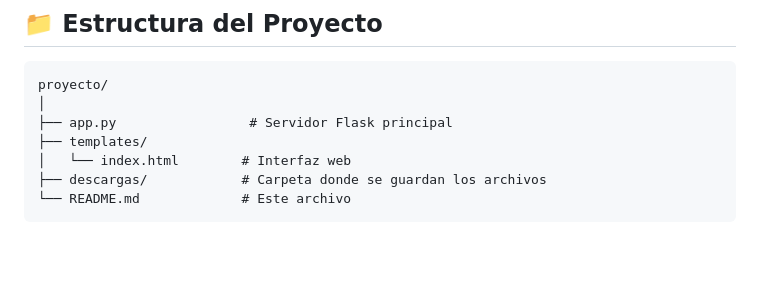
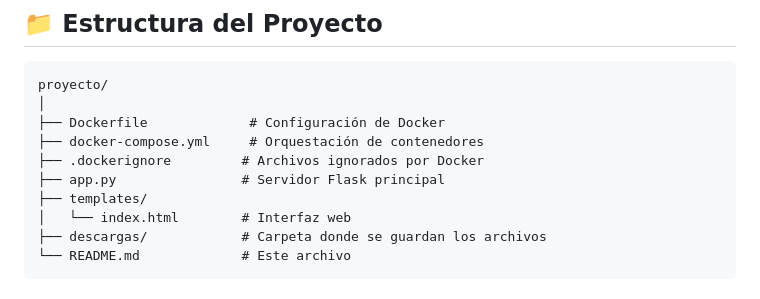
Before and after one commit to JosueNolasco2001/dowloaderfacetiktok, a Markdown page: README.md, the part around one of its changes. Rendered like a GitHub page; blank space fills up the shorter version.

````diff
--- a/README.md
+++ b/README.md
@@ -98,7 +156,10 @@ http://localhost:5000
 ```
 proyecto/
 │
-├── app.py                 # Servidor Flask principal
+├── Dockerfile             # Configuración de Docker
+├── docker-compose.yml     # Orquestación de contenedores
+├── .dockerignore         # Archivos ignorados por Docker
+├── app.py                # Servidor Flask principal
 ├── templates/
 │   └── index.html        # Interfaz web
 ├── descargas/            # Carpeta donde se guardan los archivos
````
Also changed, not shown: other parts of README.md (+61 -3 lines).
